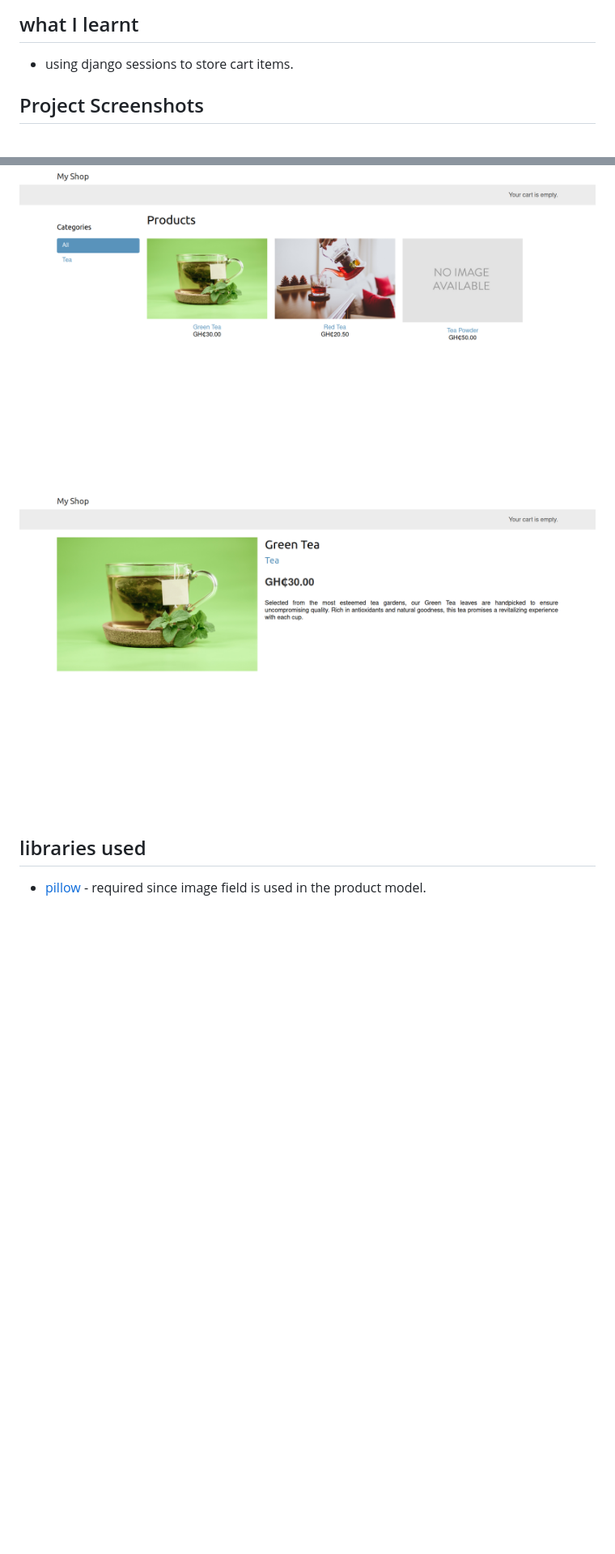
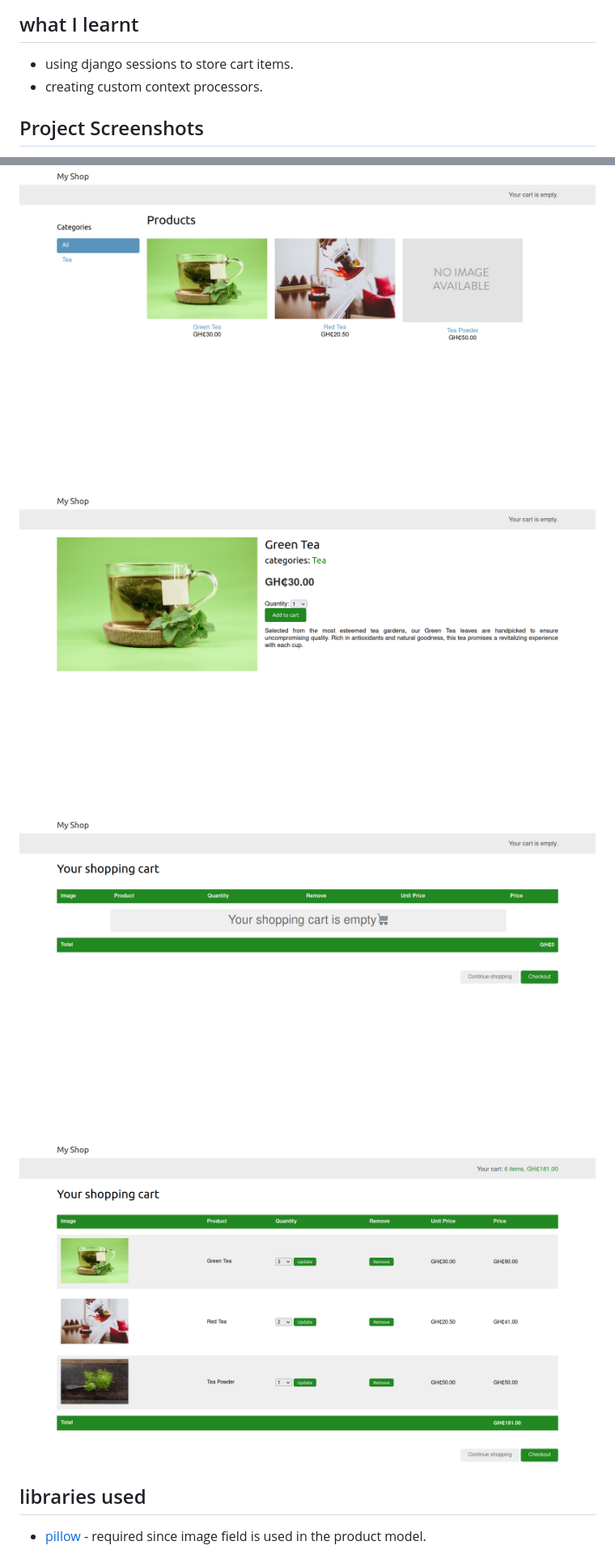
Before and after one commit to attrams/myshop, a Markdown page: README.md, 2 parts joined by grey strips. Shown: that part at 81% size. Rendered like a GitHub page; pictures changed too: assets/img/cart_items.png (added), assets/img/empty_cart.png (added), assets/img/product_detail_page.png; blank space fills up the shorter version.

```diff
--- a/README.md
+++ b/README.md
@@ -6,12 +6,15 @@ and etc.
 ## what I learnt
 
 - using django sessions to store cart items.
+- creating custom context processors.
 
 ## Project Screenshots
 
 All images are from [unsplash](https://unsplash.com/)
 ![product list page](assets/img/product_list_page.png)
 ![product detail page](assets/img/product_detail_page.png)
+![empty cart](assets/img/empty_cart.png)
+![cart items](assets/img/cart_items.png)
 
 ## libraries used
 
```
